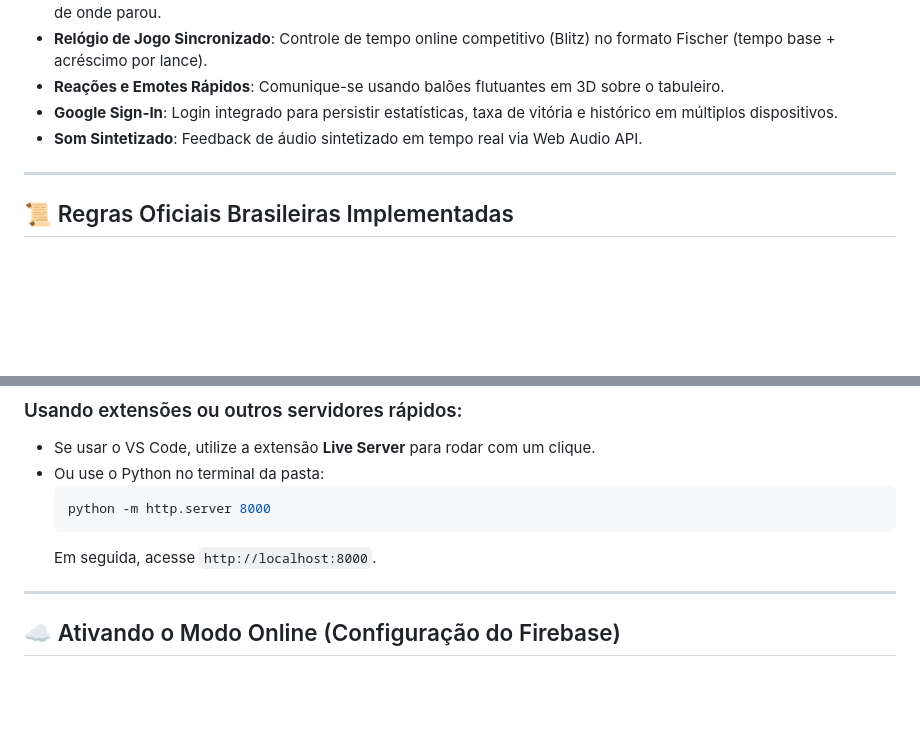
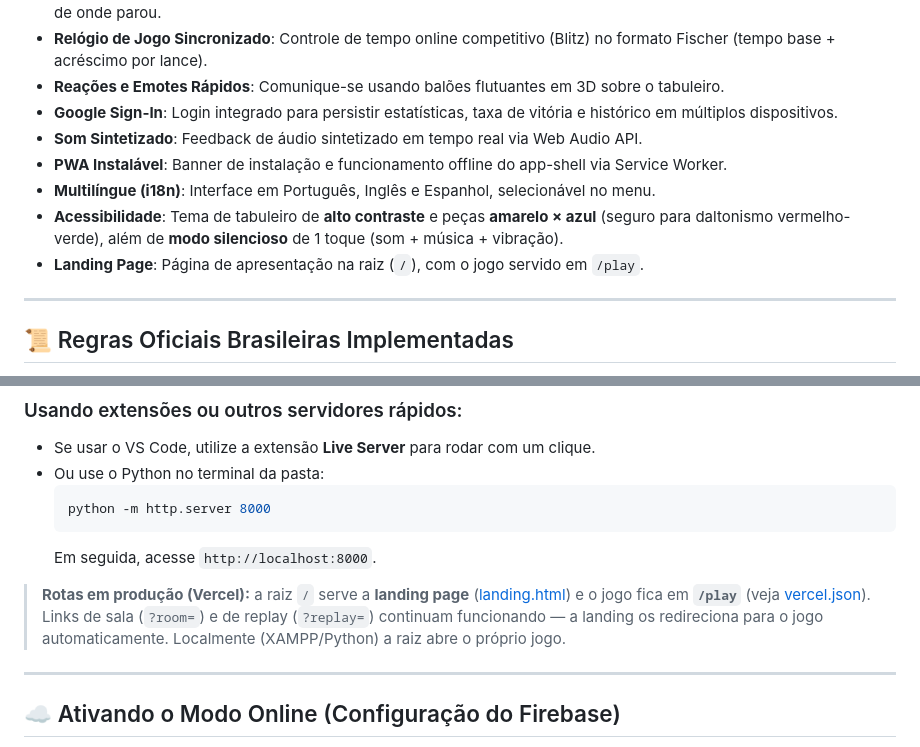
Before and after one commit to KauaViReis/damasRoyale, a Markdown page: README.md, 2 parts joined by grey strips. Rendered like a GitHub page; blank space fills up the shorter version.

````diff
--- a/README.md
+++ b/README.md
@@ -60,6 +80,10 @@ A interface conta com uma estética premium em *glassmorphism* escuro e detalhes
 *   **Reações e Emotes Rápidos**: Comunique-se usando balões flutuantes em 3D sobre o tabuleiro.
 *   **Google Sign-In**: Login integrado para persistir estatísticas, taxa de vitória e histórico em múltiplos dispositivos.
 *   **Som Sintetizado**: Feedback de áudio sintetizado em tempo real via Web Audio API.
+*   **PWA Instalável**: Banner de instalação e funcionamento offline do app-shell via Service Worker.
+*   **Multilíngue (i18n)**: Interface em Português, Inglês e Espanhol, selecionável no menu.
+*   **Acessibilidade**: Tema de tabuleiro de **alto contraste** e peças **amarelo × azul** (seguro para daltonismo vermelho-verde), além de **modo silencioso** de 1 toque (som + música + vibração).
+*   **Landing Page**: Página de apresentação na raiz (`/`), com o jogo servido em `/play`.
 
 ---
 
@@ -91,6 +115,8 @@ Por utilizar módulos ES puros para o carregamento do Three.js e Firebase, o jog
     python -m http.server 8000
     ```
     Em seguida, acesse `http://localhost:8000`.
+
+> **Rotas em produção (Vercel):** a raiz `/` serve a **landing page** ([landing.html](landing.html)) e o jogo fica em **`/play`** (veja [vercel.json](vercel.json)). Links de sala (`?room=`) e de replay (`?replay=`) continuam funcionando — a landing os redireciona para o jogo automaticamente. Localmente (XAMPP/Python) a raiz abre o próprio jogo.
 
 ---
 
````
Also changed, not shown: other parts of README.md (+27 -4 lines).
